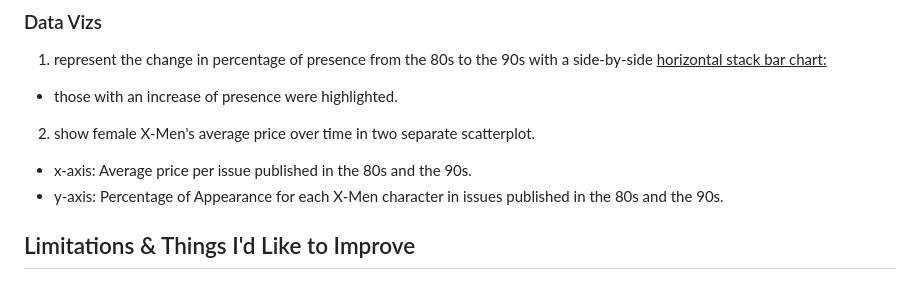
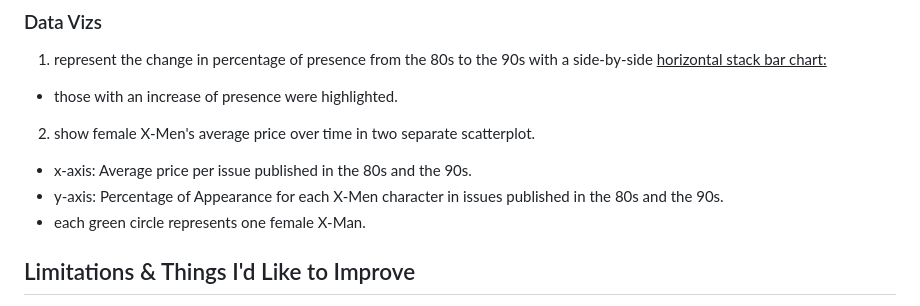
Before and after one commit to yatingw24/X-men, a Markdown page: README.md, the part around the change. Rendered like a GitHub page.

```diff
--- a/README.md
+++ b/README.md
@@ -60,6 +60,7 @@ Questions that this article aims to answer:
 2. show female X-Men's average price over time in two separate scatterplot.
 - x-axis: Average price per issue published in the 80s and the 90s.
 - y-axis: Percentage of Appearance for each X-Men character in issues published in the 80s and the 90s.
+- each green circle represents one female X-Man.
 
 ## Limitations & Things I'd Like to Improve
 1. This is a data-driven project done within one week - I would like to conduct an in-depth research into Jean Grey.
```
